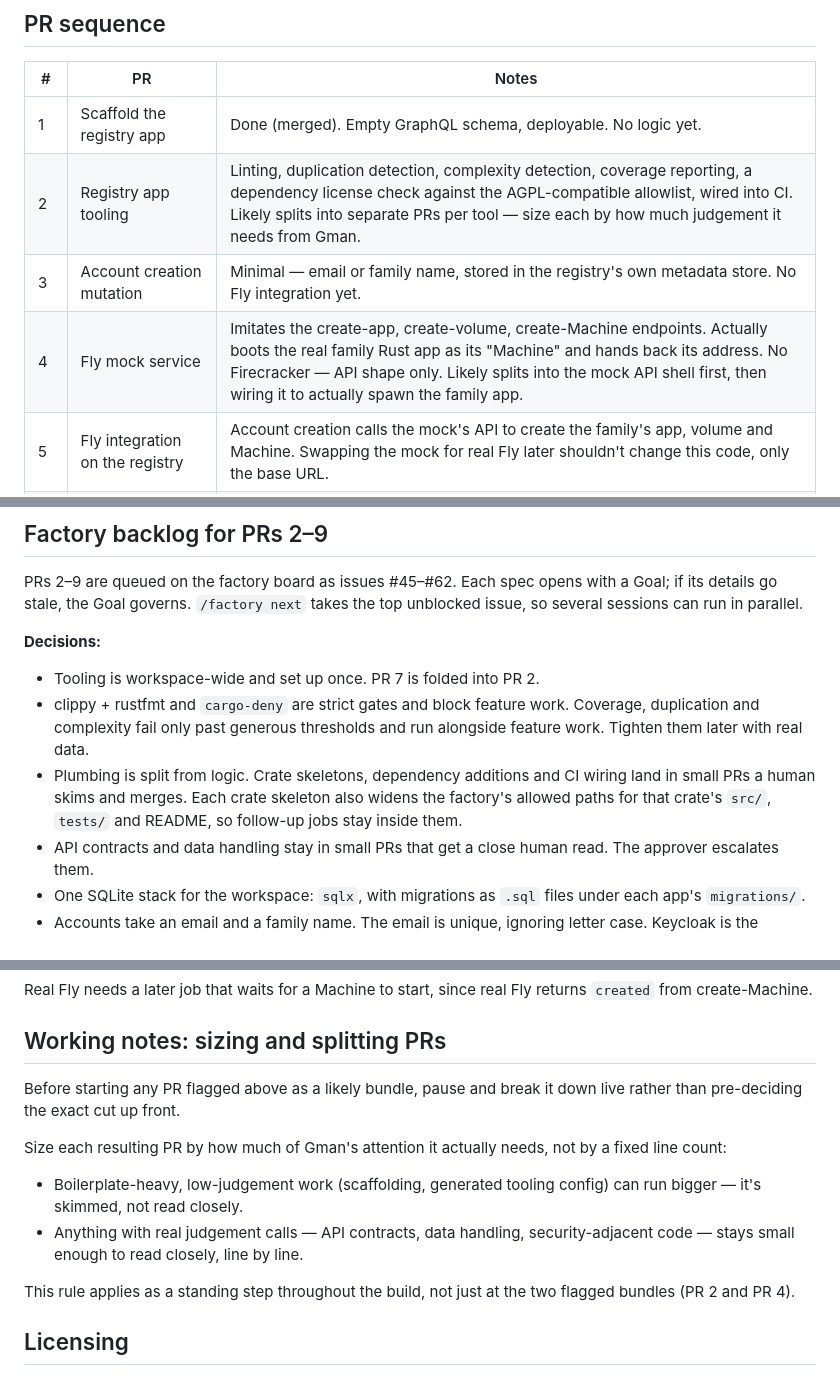
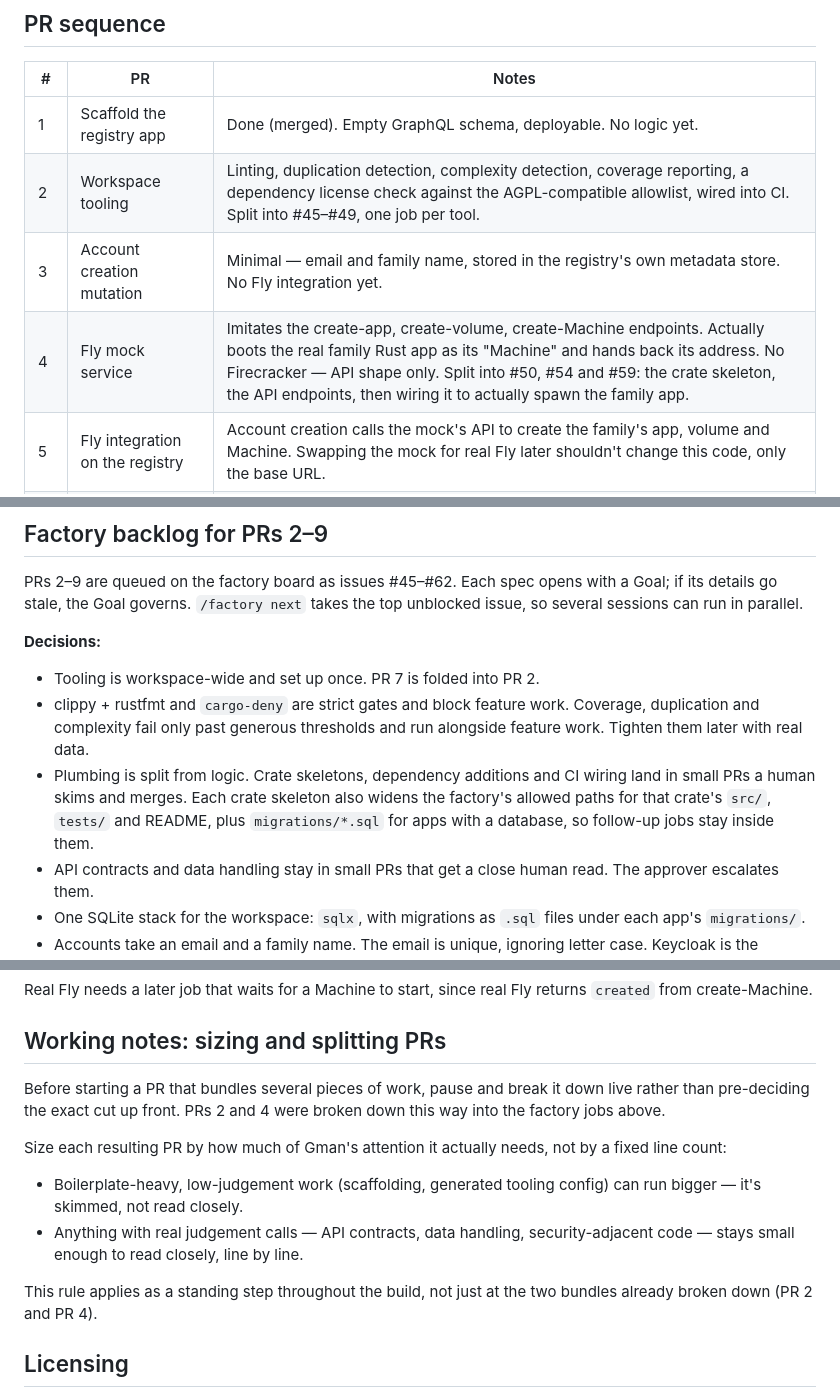
Before and after one commit to grantspeelman/family-ai, a Markdown page: first-build-pr-sequence.md, 3 parts joined by grey strips. Rendered like a GitHub page.

Commit message:
Address review of the factory backlog docs
Co-Authored-By: Claude Opus 5.5 <noreply@anthropic.com>

```diff
--- a/first-build-pr-sequence.md
+++ b/first-build-pr-sequence.md
@@ -35,9 +35,9 @@ Also in PR 0:
 | # | PR | Notes |
 | --- | --- | --- |
 | 1 | Scaffold the registry app | Done (merged). Empty GraphQL schema, deployable. No logic yet. |
-| 2 | Registry app tooling | Linting, duplication detection, complexity detection, coverage reporting, a dependency license check against the AGPL-compatible allowlist, wired into CI. Likely splits into separate PRs per tool — size each by how much judgement it needs from Gman. |
-| 3 | Account creation mutation | Minimal — email or family name, stored in the registry's own metadata store. No Fly integration yet. |
-| 4 | Fly mock service | Imitates the create-app, create-volume, create-Machine endpoints. Actually boots the real family Rust app as its "Machine" and hands back its address. No Firecracker — API shape only. Likely splits into the mock API shell first, then wiring it to actually spawn the family app. |
+| 2 | Workspace tooling | Linting, duplication detection, complexity detection, coverage reporting, a dependency license check against the AGPL-compatible allowlist, wired into CI. Split into #45–#49, one job per tool. |
+| 3 | Account creation mutation | Minimal — email and family name, stored in the registry's own metadata store. No Fly integration yet. |
+| 4 | Fly mock service | Imitates the create-app, create-volume, create-Machine endpoints. Actually boots the real family Rust app as its "Machine" and hands back its address. No Firecracker — API shape only. Split into #50, #54 and #59: the crate skeleton, the API endpoints, then wiring it to actually spawn the family app. |
 | 5 | Fly integration on the registry | Account creation calls the mock's API to create the family's app, volume and Machine. Swapping the mock for real Fly later shouldn't change this code, only the base URL. |
 | 6 | Scaffold the Rust family app | Boots, connects to SQLite on its volume, runs migrations, creates the table. |
 | 7 | Family app tooling | Folded into PR 2. The tooling is workspace-wide, so the family app is covered when it joins the workspace. |
@@ -59,7 +59,7 @@ PRs 2–9 are queued on the factory board as issues #45–#62. Each spec opens w
 
 - Tooling is workspace-wide and set up once. PR 7 is folded into PR 2.
 - clippy + rustfmt and `cargo-deny` are strict gates and block feature work. Coverage, duplication and complexity fail only past generous thresholds and run alongside feature work. Tighten them later with real data.
-- Plumbing is split from logic. Crate skeletons, dependency additions and CI wiring land in small PRs a human skims and merges. Each crate skeleton also widens the factory's allowed paths for that crate's `src/`, `tests/` and README, so follow-up jobs stay inside them.
+- Plumbing is split from logic. Crate skeletons, dependency additions and CI wiring land in small PRs a human skims and merges. Each crate skeleton also widens the factory's allowed paths for that crate's `src/`, `tests/` and README, plus `migrations/*.sql` for apps with a database, so follow-up jobs stay inside them.
 - API contracts and data handling stay in small PRs that get a close human read. The approver escalates them.
 - One SQLite stack for the workspace: `sqlx`, with migrations as `.sql` files under each app's `migrations/`.
 - Accounts take an email and a family name. The email is unique, ignoring letter case. Keycloak is the planned identity provider and comes later; the account store is shaped so its subject id can take over the identity. Until auth exists, the polling query `accountStatus` returns only status and address, never personal data.
@@ -138,14 +138,14 @@ Real Fly needs a later job that waits for a Machine to start, since real Fly ret
 
 ## Working notes: sizing and splitting PRs
 
-Before starting any PR flagged above as a likely bundle, pause and break it down live rather than pre-deciding the exact cut up front.
+Before starting a PR that bundles several pieces of work, pause and break it down live rather than pre-deciding the exact cut up front. PRs 2 and 4 were broken down this way into the factory jobs above.
 
 Size each resulting PR by how much of Gman's attention it actually needs, not by a fixed line count:
 
 - Boilerplate-heavy, low-judgement work (scaffolding, generated tooling config) can run bigger — it's skimmed, not read closely.
 - Anything with real judgement calls — API contracts, data handling, security-adjacent code — stays small enough to read closely, line by line.
 
-This rule applies as a standing step throughout the build, not just at the two flagged bundles (PR 2 and PR 4).
+This rule applies as a standing step throughout the build, not just at the two bundles already broken down (PR 2 and PR 4).
 
 ## Licensing
 
```
Also changed, not shown: docs/conventions.md (+2 -2 lines).
